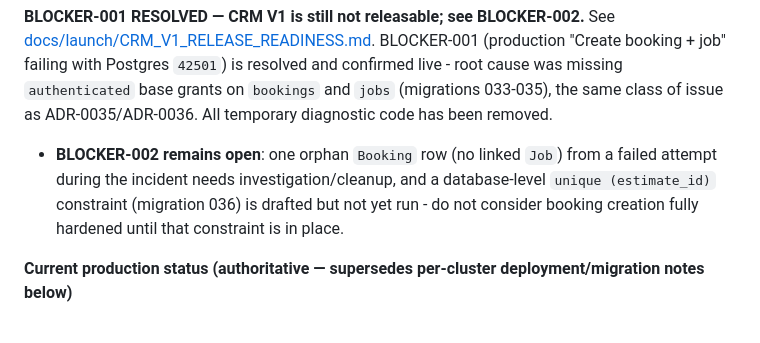
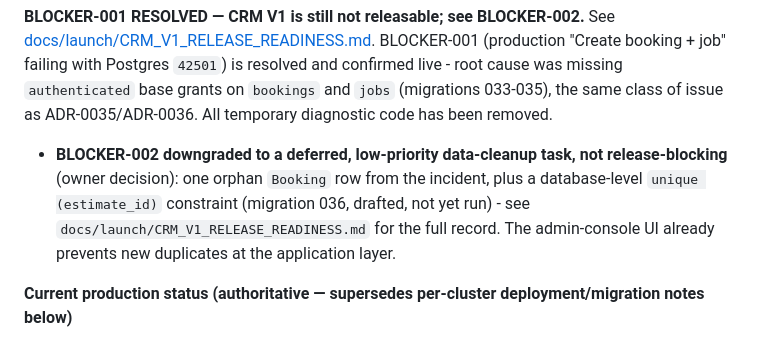
Before and after one commit to Rumman2026/AI-company-OS, a Markdown page: ROADMAP.md, the part around the change. Rendered like a GitHub page.

```diff
--- a/ROADMAP.md
+++ b/ROADMAP.md
@@ -38,12 +38,13 @@ BLOCKER-001 (production "Create booking + job" failing with Postgres
 033-035), the same class of issue as ADR-0035/ADR-0036. All temporary
 diagnostic code has been removed.
 
-- **BLOCKER-002 remains open**: one orphan `Booking` row (no linked
-  `Job`) from a failed attempt during the incident needs
-  investigation/cleanup, and a database-level `unique (estimate_id)`
-  constraint (migration 036) is drafted but not yet run - do not
-  consider booking creation fully hardened until that constraint is in
-  place.
+- **BLOCKER-002 downgraded to a deferred, low-priority data-cleanup
+  task, not release-blocking** (owner decision): one orphan `Booking`
+  row from the incident, plus a database-level `unique (estimate_id)`
+  constraint (migration 036, drafted, not yet run) - see
+  `docs/launch/CRM_V1_RELEASE_READINESS.md` for the full record. The
+  admin-console UI already prevents new duplicates at the application
+  layer.
 
 **Current production status (authoritative — supersedes per-cluster deployment/migration notes below)**
 
```
Also changed, not shown: docs/launch/CRM_V1_RELEASE_READINESS.md (+42 -5 lines).
